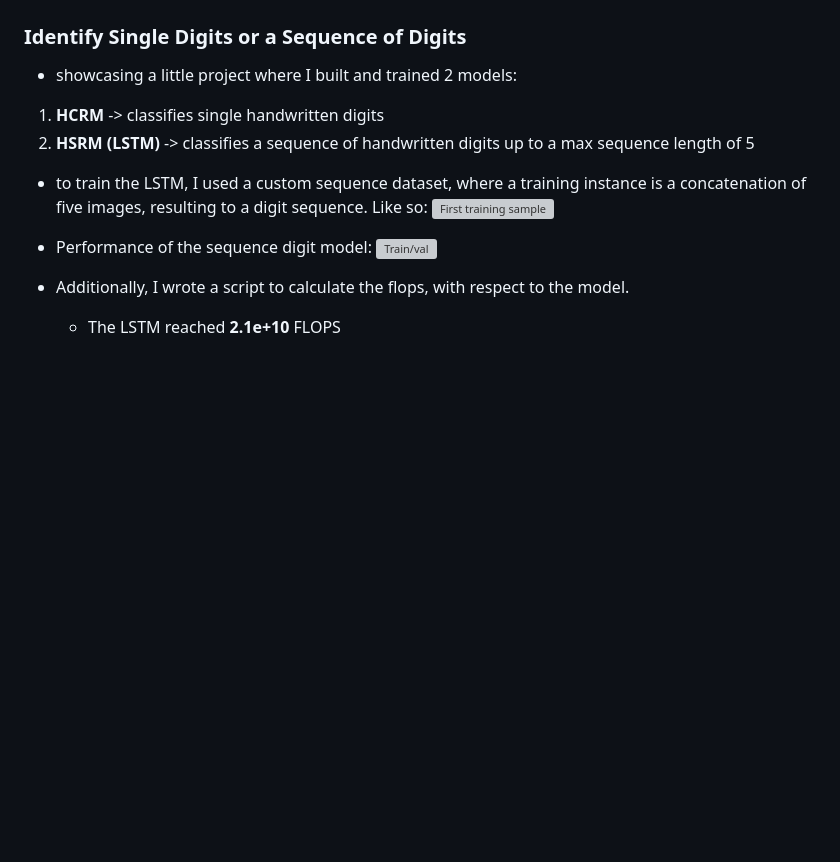
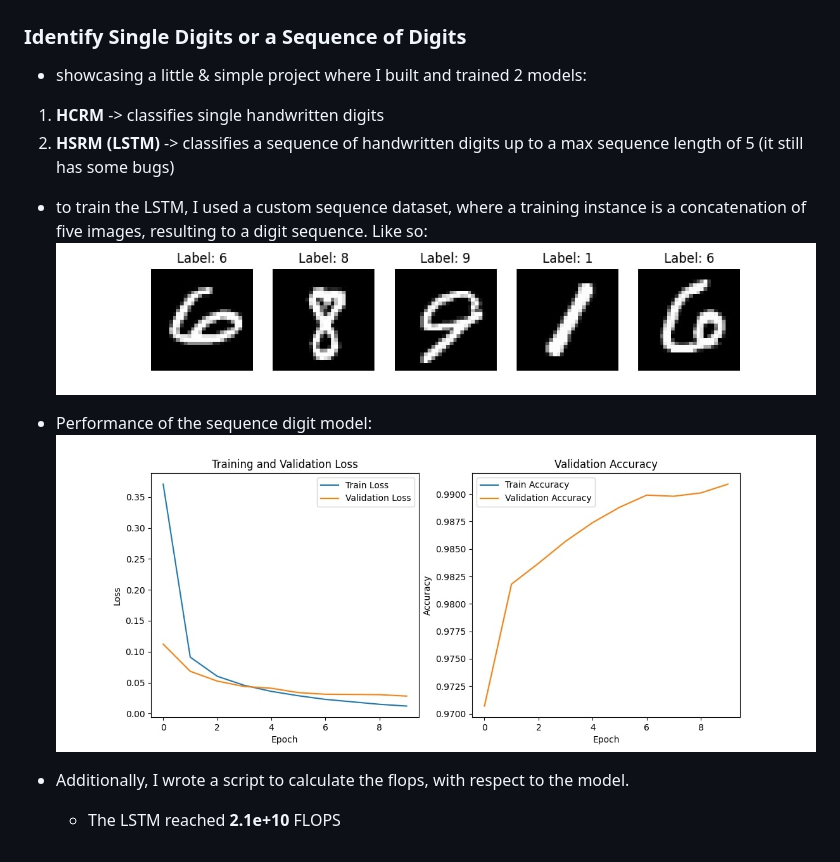
Before and after one commit to makarwu/hw_recognizer, a Markdown page: README.md, the part around the change. GitHub-like rendering; pictures changed too: test_data/newest_lstm.jpg (added), test_data/sequence_data.jpg (added); blank space fills up the shorter version; grey boxes are pictures that could not be loaded.

```diff
--- a/README.md
+++ b/README.md
@@ -2,17 +2,17 @@
 
 ### Identify Single Digits or a Sequence of Digits
 
-- showcasing a little project where I built and trained 2 models:
+- showcasing a little & simple project where I built and trained 2 models:
 
 1. **HCRM** -> classifies single handwritten digits
-2. **HSRM (LSTM)** -> classifies a sequence of handwritten digits up to a max sequence length of 5
+2. **HSRM (LSTM)** -> classifies a sequence of handwritten digits up to a max sequence length of 5 (it still has some bugs)
 
 - to train the LSTM, I used a custom sequence dataset, where a training instance is a concatenation of five images, resulting to a digit sequence.
   Like so:
-  ![First training sample](/Users/makarwuckert/Desktop/hw_recognizer/test_data/sequence_data.png)
+  ![First training sample](./test_data/sequence_data.jpg)
 
 - Performance of the sequence digit model:
-  ![Train/val](/Users/makarwuckert/Desktop/hw_recognizer/test_data/newest_lstm.png)
+  ![Train/val](./test_data/newest_lstm.jpg)
 
 - Additionally, I wrote a script to calculate the flops, with respect to the model.
   - The LSTM reached **2.1e+10** FLOPS
```
Also changed, not shown: test_data/newest_lstm.png (deleted), test_data/sequence_data.png (deleted), test_data/test.jpg (renamed from test_data/48663507-57567a00-eab7-11e8-822e-ac80eace819b.jpg), 4 other files.
